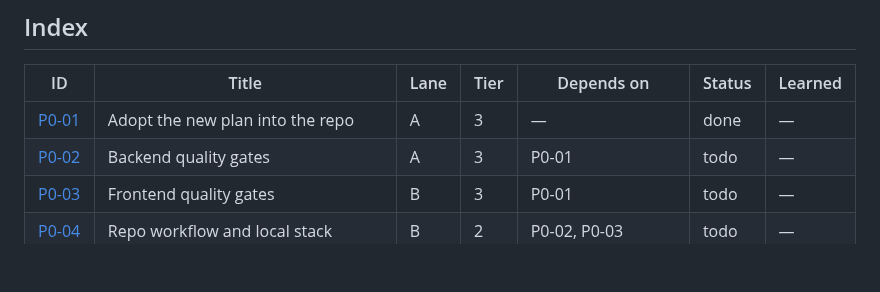
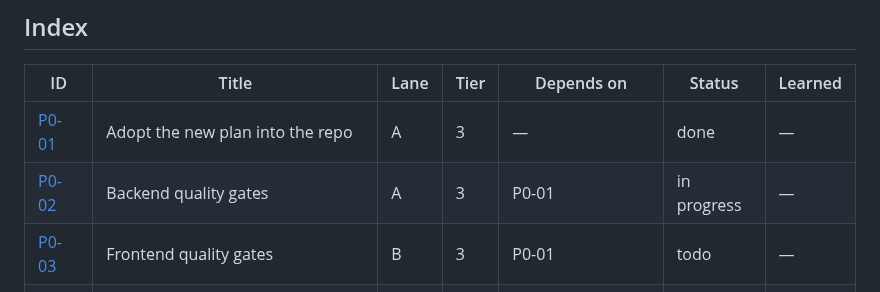
Before and after one commit to JamesSoh2000/Condo-app-revised, a Markdown page: docs/tickets/README.md, the part around the change. GitHub-like rendering; blank space fills up the shorter version.

Commit message:
docs(tickets): mark P0-02 in progress [P0-02]
Co-Authored-By: Claude Opus 5.5 <noreply@anthropic.com>

```diff
--- a/docs/tickets/README.md
+++ b/docs/tickets/README.md
@@ -32,7 +32,7 @@ autonomous loop in [../AI_AGENT_PLAYBOOK.md](../AI_AGENT_PLAYBOOK.md).
 | ID | Title | Lane | Tier | Depends on | Status | Learned |
 |---|---|---|---|---|---|---|
 | [P0-01](./P0-01-adopt-plan-into-repo.md) | Adopt the new plan into the repo | A | 3 | — | done | — |
-| [P0-02](./P0-02-backend-quality-gates.md) | Backend quality gates | A | 3 | P0-01 | todo | — |
+| [P0-02](./P0-02-backend-quality-gates.md) | Backend quality gates | A | 3 | P0-01 | in progress | — |
 | [P0-03](./P0-03-frontend-quality-gates.md) | Frontend quality gates | B | 3 | P0-01 | todo | — |
 | [P0-04](./P0-04-repo-workflow-and-local-stack.md) | Repo workflow and local stack | B | 2 | P0-02, P0-03 | todo | — |
 | [P0-05](./P0-05-database-test-infrastructure.md) | Database test infrastructure | A | 2 | P0-02 | todo | — |
```
